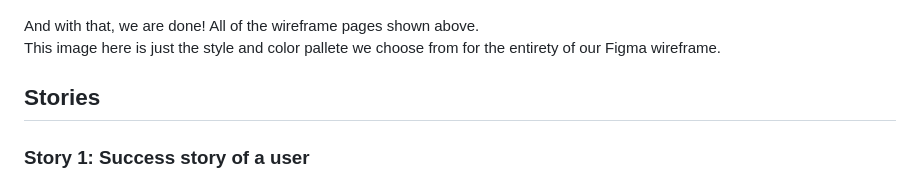
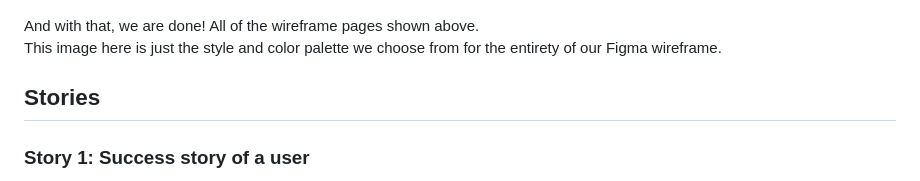
Before and after one commit to yunijeong5/MeetU, a Markdown page: docs/ui-design/index.md, the part around the change. Drawn GitHub-style.

Commit message:
Misspell

```diff
--- a/docs/ui-design/index.md
+++ b/docs/ui-design/index.md
@@ -38,7 +38,7 @@ With the login all set up, the user can then choose their preferred time availab
 
 And with that, we are done!
 All of the wireframe pages shown above.
-This image here is just the style and color pallete we choose from for the entirety of our Figma wireframe.
+This image here is just the style and color palette we choose from for the entirety of our Figma wireframe.
 
 
 ## Stories
```
